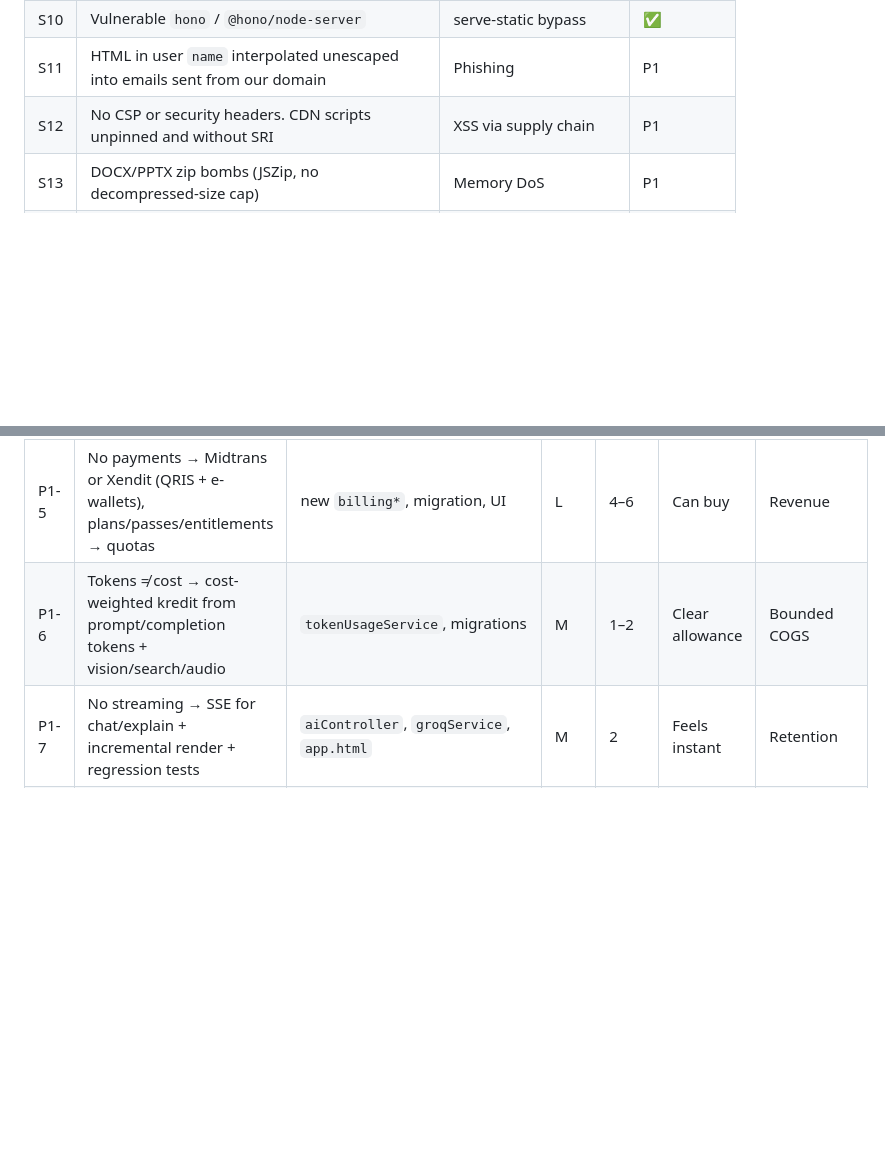
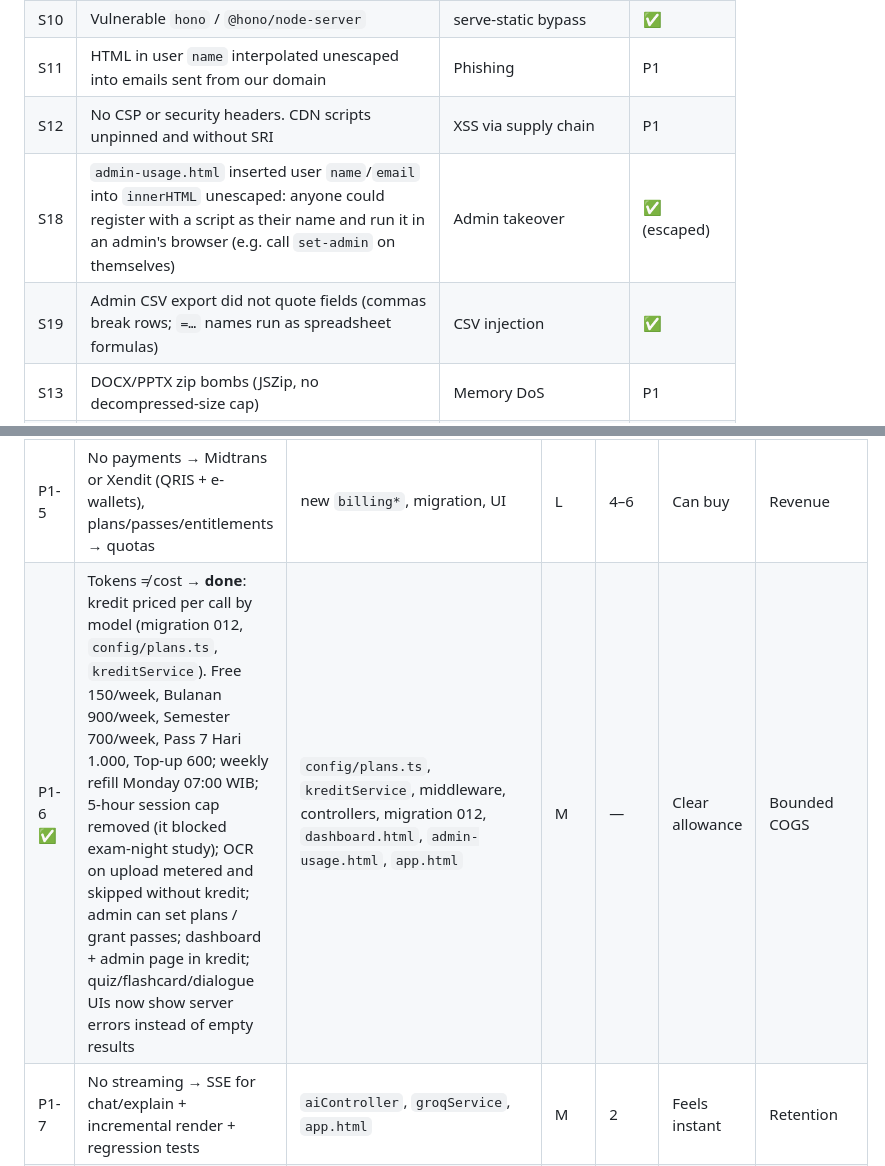
Before and after one commit to Zakintaliban/ilmatrix, a Markdown page: docs/AUDIT_AND_STRATEGY_2026.md, 2 parts joined by grey strips. Rendered like a GitHub page; blank space fills up the shorter version.

```diff
--- a/docs/AUDIT_AND_STRATEGY_2026.md
+++ b/docs/AUDIT_AND_STRATEGY_2026.md
@@ -216,6 +216,8 @@ Ranked by impact for a student-facing, pay-per-token product. ✅ means fixed on
 | S10 | Vulnerable `hono` / `@hono/node-server` | serve-static bypass | ✅ |
 | S11 | HTML in user `name` interpolated unescaped into emails sent from our domain | Phishing | P1 |
 | S12 | No CSP or security headers. CDN scripts unpinned and without SRI | XSS via supply chain | P1 |
+| S18 | `admin-usage.html` inserted user `name`/`email` into `innerHTML` unescaped: anyone could register with a script as their name and run it in an admin's browser (e.g. call `set-admin` on themselves) | Admin takeover | ✅ (escaped) |
+| S19 | Admin CSV export did not quote fields (commas break rows; `=…` names run as spreadsheet formulas) | CSV injection | ✅ |
 | S13 | DOCX/PPTX zip bombs (JSZip, no decompressed-size cap) | Memory DoS | P1 |
 | S14 | No JSON body size limit on AI routes; `materialText` accepted up to `MATERIAL_CLAMP` (200k chars ≈ 57k tokens) | Cost amplification | P1 (body limit) |
 | S15 | Session tokens stored unhashed; DB TLS `rejectUnauthorized:false` | Defence in depth | P2 |
@@ -542,7 +544,7 @@ Effort is for one developer, in days.
 | P1-3 | AI rate limiter inert/buggy → record usage, sliding-window burst, sane limits | `aiRateLimit.ts`, `aiController.ts` | S | 0.5 | — | Abuse control |
 | P1-4 | Remaining security: OAuth `state`, verified-email login + safe Google linking, email HTML escape, CSP/headers, SRI-pinned CDNs, JSON body limit, zip-bomb cap, hashed session tokens | auth/oauth/email/server/extract | M | 2–3 | — | Trust |
 | P1-5 | No payments → Midtrans or Xendit (QRIS + e-wallets), plans/passes/entitlements → quotas | new `billing*`, migration, UI | L | 4–6 | Can buy | Revenue |
-| P1-6 | Tokens ≠ cost → cost-weighted kredit from prompt/completion tokens + vision/search/audio | `tokenUsageService`, migrations | M | 1–2 | Clear allowance | Bounded COGS |
+| P1-6 ✅ | Tokens ≠ cost → **done**: kredit priced per call by model (migration 012, `config/plans.ts`, `kreditService`). Free 150/week, Bulanan 900/week, Semester 700/week, Pass 7 Hari 1.000, Top-up 600; weekly refill Monday 07:00 WIB; 5-hour session cap removed (it blocked exam-night study); OCR on upload metered and skipped without kredit; admin can set plans / grant passes; dashboard + admin page in kredit; quiz/flashcard/dialogue UIs now show server errors instead of empty results | `config/plans.ts`, `kreditService`, middleware, controllers, migration 012, `dashboard.html`, `admin-usage.html`, `app.html` | M | — | Clear allowance | Bounded COGS |
 | P1-7 | No streaming → SSE for chat/explain + incremental render + regression tests | `aiController`, `groqService`, `app.html` | M | 2 | Feels instant | Retention |
 | P1-8 | No math rendering → KaTeX | `app.html` | S | 0.5 | Readable STEM | Core segment |
 | P1-9 | Prompt order defeats caching → stable prefix (system + material first, task last) | `groqService` | S | 0.5 | — | ~20–40% less input cost |
```
Also changed, not shown: other parts of docs/AUDIT_AND_STRATEGY_2026.md (+6 -5 lines).
